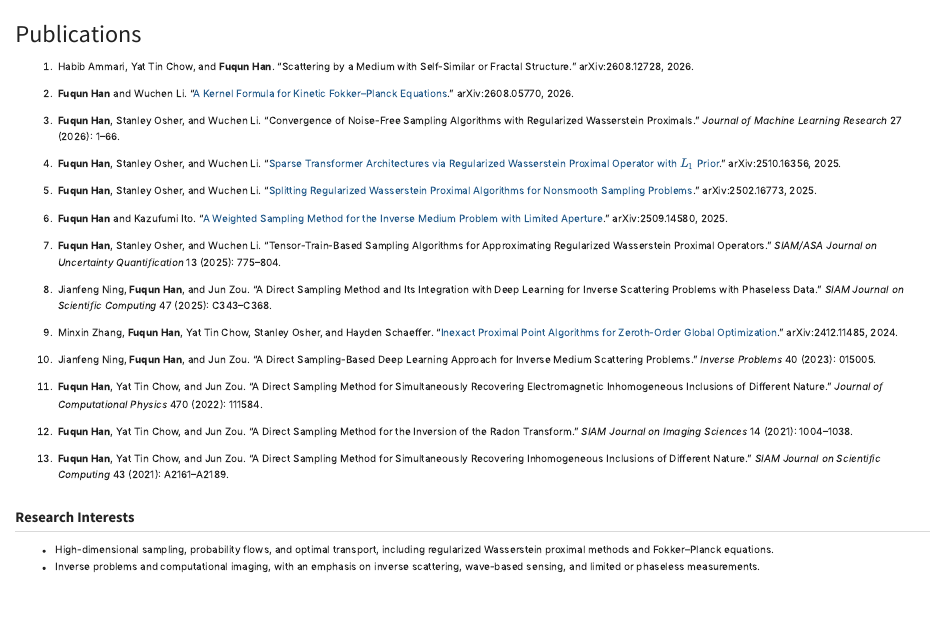
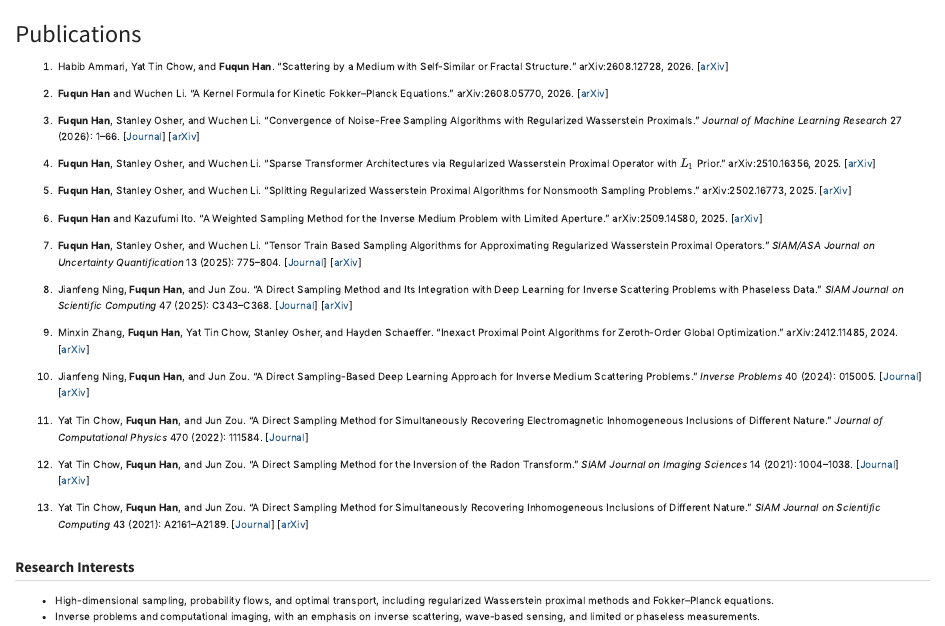
Before and after one commit to fq-han/webpage, a Quarto document (publications.qmd): the page in a window 1100 px wide, from its top. Rendered offline with R 4.5, knitr and Pandoc in place of Quarto, with nearby package versions.

Commit message:
Add publication links

```diff
--- a/publications.qmd
+++ b/publications.qmd
@@ -3,31 +3,31 @@ title: "Publications"
 description: "Publications and preprints by Fuqun Han"
 ---
 
-1. Habib Ammari, Yat Tin Chow, and **Fuqun Han**. “Scattering by a Medium with Self-Similar or Fractal Structure.” arXiv:2608.12728, 2026.
+1. Habib Ammari, Yat Tin Chow, and **Fuqun Han**. “Scattering by a Medium with Self-Similar or Fractal Structure.” arXiv:2608.12728, 2026. [[arXiv](https://arxiv.org/abs/2608.12728)]
 
-2. **Fuqun Han** and Wuchen Li. “[A Kernel Formula for Kinetic Fokker–Planck Equations](https://arxiv.org/abs/2608.05770).” arXiv:2608.05770, 2026.
+2. **Fuqun Han** and Wuchen Li. “A Kernel Formula for Kinetic Fokker–Planck Equations.” arXiv:2608.05770, 2026. [[arXiv](https://arxiv.org/abs/2608.05770)]
 
-3. **Fuqun Han**, Stanley Osher, and Wuchen Li. “Convergence of Noise-Free Sampling Algorithms with Regularized Wasserstein Proximals.” *Journal of Machine Learning Research* 27 (2026): 1–66.
+3. **Fuqun Han**, Stanley Osher, and Wuchen Li. “Convergence of Noise-Free Sampling Algorithms with Regularized Wasserstein Proximals.” *Journal of Machine Learning Research* 27 (2026): 1–66. [[Journal](https://jmlr.org/papers/v27/24-1560.html)] [[arXiv](https://arxiv.org/abs/2409.01567)]
 
-4. **Fuqun Han**, Stanley Osher, and Wuchen Li. “[Sparse Transformer Architectures via Regularized Wasserstein Proximal Operator with $L_1$ Prior](https://arxiv.org/abs/2510.16356).” arXiv:2510.16356, 2025.
+4. **Fuqun Han**, Stanley Osher, and Wuchen Li. “Sparse Transformer Architectures via Regularized Wasserstein Proximal Operator with $L_1$ Prior.” arXiv:2510.16356, 2025. [[arXiv](https://arxiv.org/abs/2510.16356)]
 
-5. **Fuqun Han**, Stanley Osher, and Wuchen Li. “[Splitting Regularized Wasserstein Proximal Algorithms for Nonsmooth Sampling Problems](https://arxiv.org/abs/2502.16773).” arXiv:2502.16773, 2025.
+5. **Fuqun Han**, Stanley Osher, and Wuchen Li. “Splitting Regularized Wasserstein Proximal Algorithms for Nonsmooth Sampling Problems.” arXiv:2502.16773, 2025. [[arXiv](https://arxiv.org/abs/2502.16773)]
 
-6. **Fuqun Han** and Kazufumi Ito. “[A Weighted Sampling Method for the Inverse Medium Problem with Limited Aperture](https://arxiv.org/abs/2509.14580).” arXiv:2509.14580, 2025.
+6. **Fuqun Han** and Kazufumi Ito. “A Weighted Sampling Method for the Inverse Medium Problem with Limited Aperture.” arXiv:2509.14580, 2025. [[arXiv](https://arxiv.org/abs/2509.14580)]
 
-7. **Fuqun Han**, Stanley Osher, and Wuchen Li. “Tensor-Train-Based Sampling Algorithms for Approximating Regularized Wasserstein Proximal Operators.” *SIAM/ASA Journal on Uncertainty Quantification* 13 (2025): 775–804.
+7. **Fuqun Han**, Stanley Osher, and Wuchen Li. “Tensor Train Based Sampling Algorithms for Approximating Regularized Wasserstein Proximal Operators.” *SIAM/ASA Journal on Uncertainty Quantification* 13 (2025): 775–804. [[Journal](https://epubs.siam.org/doi/10.1137/24M1633765)] [[arXiv](https://arxiv.org/abs/2401.13125)]
 
-8. Jianfeng Ning, **Fuqun Han**, and Jun Zou. “A Direct Sampling Method and Its Integration with Deep Learning for Inverse Scattering Problems with Phaseless Data.” *SIAM Journal on Scientific Computing* 47 (2025): C343–C368.
+8. Jianfeng Ning, **Fuqun Han**, and Jun Zou. “A Direct Sampling Method and Its Integration with Deep Learning for Inverse Scattering Problems with Phaseless Data.” *SIAM Journal on Scientific Computing* 47 (2025): C343–C368. [[Journal](https://epubs.siam.org/doi/10.1137/24M1642627)] [[arXiv](https://arxiv.org/abs/2403.02584)]
 
-9. Minxin Zhang, **Fuqun Han**, Yat Tin Chow, Stanley Osher, and Hayden Schaeffer. “[Inexact Proximal Point Algorithms for Zeroth-Order Global Optimization](https://arxiv.org/abs/2412.11485).” arXiv:2412.11485, 2024.
+9. Minxin Zhang, **Fuqun Han**, Yat Tin Chow, Stanley Osher, and Hayden Schaeffer. “Inexact Proximal Point Algorithms for Zeroth-Order Global Optimization.” arXiv:2412.11485, 2024. [[arXiv](https://arxiv.org/abs/2412.11485)]
 
-10. Jianfeng Ning, **Fuqun Han**, and Jun Zou. “A Direct Sampling-Based Deep Learning Approach for Inverse Medium Scattering Problems.” *Inverse Problems* 40 (2023): 015005.
+10. Jianfeng Ning, **Fuqun Han**, and Jun Zou. “A Direct Sampling-Based Deep Learning Approach for Inverse Medium Scattering Problems.” *Inverse Problems* 40 (2024): 015005. [[Journal](https://doi.org/10.1088/1361-6420/ad0dba)] [[arXiv](https://arxiv.org/abs/2305.00250)]
 
-11. **Fuqun Han**, Yat Tin Chow, and Jun Zou. “A Direct Sampling Method for Simultaneously Recovering Electromagnetic Inhomogeneous Inclusions of Different Nature.” *Journal of Computational Physics* 470 (2022): 111584.
+11. Yat Tin Chow, **Fuqun Han**, and Jun Zou. “A Direct Sampling Method for Simultaneously Recovering Electromagnetic Inhomogeneous Inclusions of Different Nature.” *Journal of Computational Physics* 470 (2022): 111584. [[Journal](https://doi.org/10.1016/j.jcp.2022.111584)]
 
-12. **Fuqun Han**, Yat Tin Chow, and Jun Zou. “A Direct Sampling Method for the Inversion of the Radon Transform.” *SIAM Journal on Imaging Sciences* 14 (2021): 1004–1038.
+12. Yat Tin Chow, **Fuqun Han**, and Jun Zou. “A Direct Sampling Method for the Inversion of the Radon Transform.” *SIAM Journal on Imaging Sciences* 14 (2021): 1004–1038. [[Journal](https://epubs.siam.org/doi/10.1137/20M1374997)] [[arXiv](https://arxiv.org/abs/2010.10945)]
 
-13. **Fuqun Han**, Yat Tin Chow, and Jun Zou. “A Direct Sampling Method for Simultaneously Recovering Inhomogeneous Inclusions of Different Nature.” *SIAM Journal on Scientific Computing* 43 (2021): A2161–A2189.
+13. Yat Tin Chow, **Fuqun Han**, and Jun Zou. “A Direct Sampling Method for Simultaneously Recovering Inhomogeneous Inclusions of Different Nature.” *SIAM Journal on Scientific Computing* 43 (2021): A2161–A2189. [[Journal](https://epubs.siam.org/doi/10.1137/20M133628X)] [[arXiv](https://arxiv.org/abs/2005.05499)]
 
 ## Research Interests
 
```
